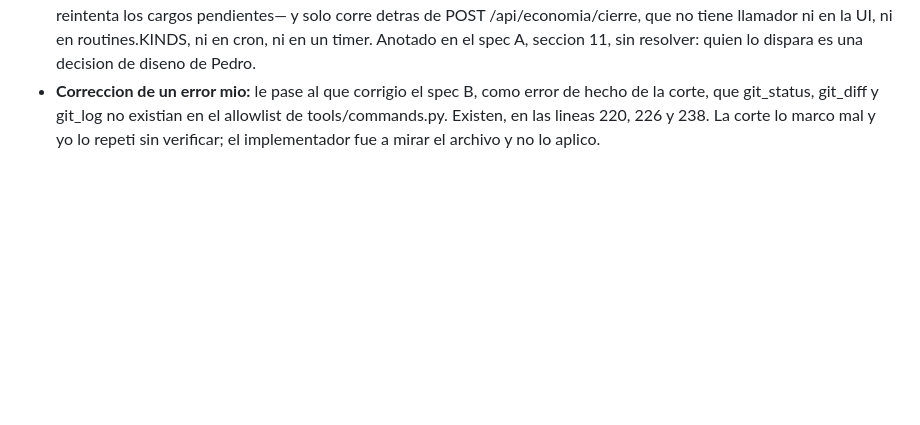
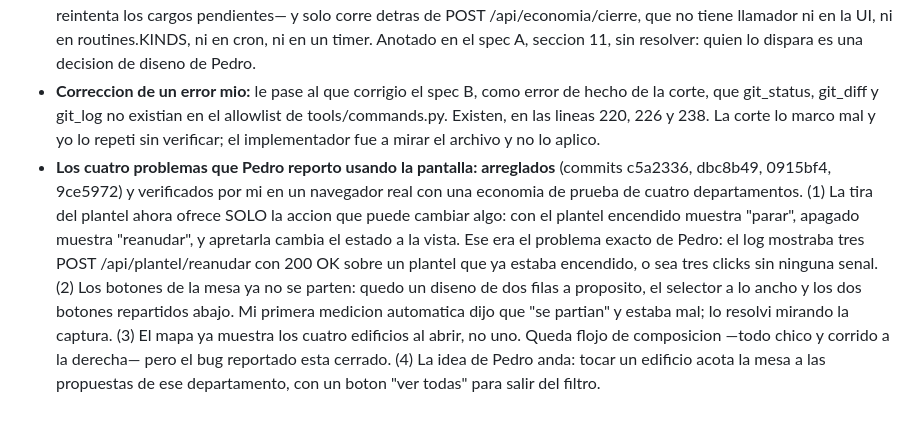
Before and after one commit to pedro-cmyks/calipso, a Markdown page: docs/superpowers/2026-08-27-plan-maestro.md, the part around the change. Drawn GitHub-style; blank space fills up the shorter version.

Commit message:
docs: los cuatro arreglos de la pantalla, verificados en navegador

```diff
--- a/docs/superpowers/2026-08-27-plan-maestro.md
+++ b/docs/superpowers/2026-08-27-plan-maestro.md
@@ -369,3 +369,4 @@ la verdad. Eso es lo que motivó los dos specs.
 - **Etapa 1: hecha** (commit 0df0d6f). Verificada de punta a punta con un turno de chat real: se le pregunto lo mismo que habia fallado y contesto que la economia no esta sembrada, nombrando los tres archivos que faltan, en vez de inventar una limitacion de sandbox. Los cuatro llamadores de _build_context pasaron a despacharse con asyncio.to_thread, que era la trampa que el plan marcaba.
 - **Hallazgo nuevo, que no estaba en ningun spec: nadie dispara el cierre semanal.** cerrar_semana_operativa es el latido de toda la economia —expira los PT, manda las cartas de cierre, liquida los trabajos muertos, renueva la capacidad y reintenta los cargos pendientes— y solo corre detras de POST /api/economia/cierre, que no tiene llamador ni en la UI, ni en routines.KINDS, ni en cron, ni en un timer. Anotado en el spec A, seccion 11, sin resolver: quien lo dispara es una decision de diseno de Pedro.
 - **Correccion de un error mio:** le pase al que corrigio el spec B, como error de hecho de la corte, que git_status, git_diff y git_log no existian en el allowlist de tools/commands.py. Existen, en las lineas 220, 226 y 238. La corte lo marco mal y yo lo repeti sin verificar; el implementador fue a mirar el archivo y no lo aplico.
+- **Los cuatro problemas que Pedro reporto usando la pantalla: arreglados** (commits c5a2336, dbc8b49, 0915bf4, 9ce5972) y verificados por mi en un navegador real con una economia de prueba de cuatro departamentos. (1) La tira del plantel ahora ofrece SOLO la accion que puede cambiar algo: con el plantel encendido muestra "parar", apagado muestra "reanudar", y apretarla cambia el estado a la vista. Ese era el problema exacto de Pedro: el log mostraba tres POST /api/plantel/reanudar con 200 OK sobre un plantel que ya estaba encendido, o sea tres clicks sin ninguna senal. (2) Los botones de la mesa ya no se parten: quedo un diseno de dos filas a proposito, el selector a lo ancho y los dos botones repartidos abajo. Mi primera medicion automatica dijo que "se partian" y estaba mal; lo resolvi mirando la captura. (3) El mapa ya muestra los cuatro edificios al abrir, no uno. Queda flojo de composicion —todo chico y corrido a la derecha— pero el bug reportado esta cerrado. (4) La idea de Pedro anda: tocar un edificio acota la mesa a las propuestas de ese departamento, con un boton "ver todas" para salir del filtro.
```
